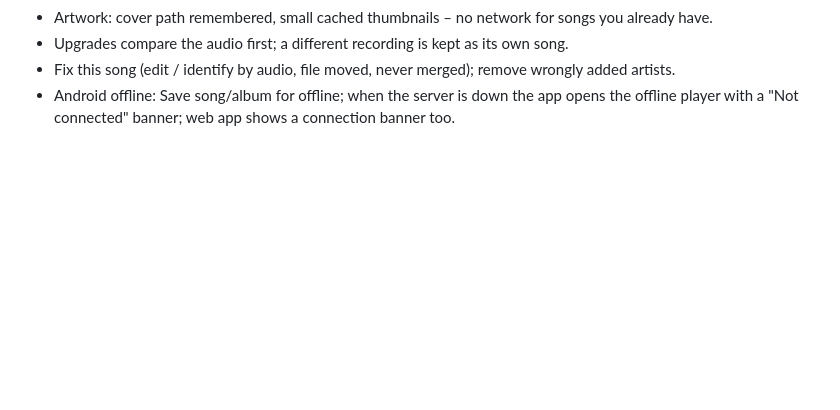
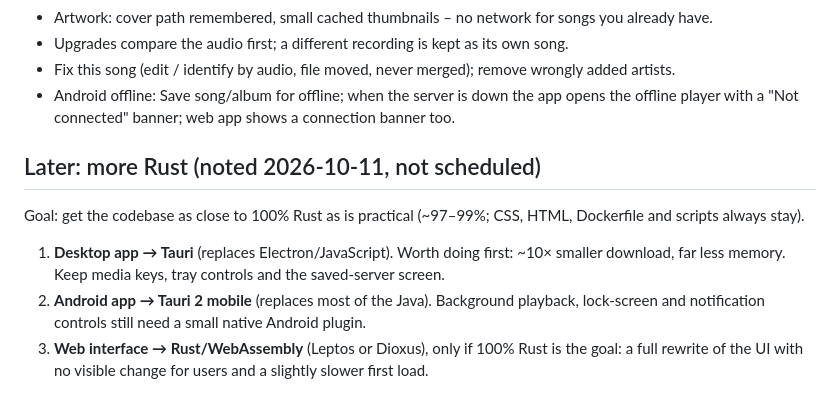
Before and after one commit to Krifmaz/Encore, a Markdown page: docs/BACKLOG.md, the part around the change. GitHub-like rendering; blank space fills up the shorter version.

Commit message:
Backlog: plan for moving desktop/Android/web clients to Rust (later)
Co-Authored-By: Claude Opus 5.5 <noreply@anthropic.com>
Claude-Session: https://claude.ai/code/session_01KPkvz4BvoSGLUmWDJ9cpK1

```diff
--- a/docs/BACKLOG.md
+++ b/docs/BACKLOG.md
@@ -82,3 +82,13 @@
 - Fix this song (edit / identify by audio, file moved, never merged); remove wrongly added artists.
 - Android offline: Save song/album for offline; when the server is down the app opens the offline
   player with a "Not connected" banner; web app shows a connection banner too.
+
+## Later: more Rust (noted 2026-10-11, not scheduled)
+Goal: get the codebase as close to 100% Rust as is practical (~97–99%; CSS, HTML, Dockerfile and
+scripts always stay).
+1. **Desktop app → Tauri** (replaces Electron/JavaScript). Worth doing first: ~10× smaller download,
+   far less memory. Keep media keys, tray controls and the saved-server screen.
+2. **Android app → Tauri 2 mobile** (replaces most of the Java). Background playback, lock-screen and
+   notification controls still need a small native Android plugin.
+3. **Web interface → Rust/WebAssembly** (Leptos or Dioxus), only if 100% Rust is the goal: a full
+   rewrite of the UI with no visible change for users and a slightly slower first load.
```
